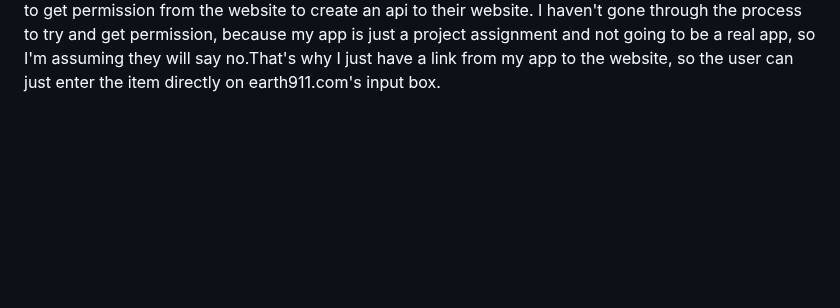
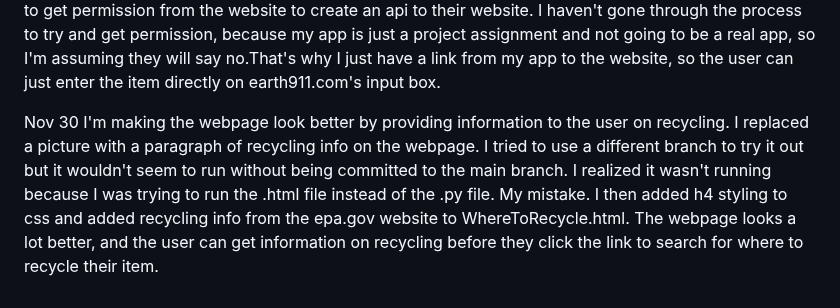
Before and after one commit to ksu-is/WhereToRecycle-BW, a Markdown page: projectroadmap.md, the part around the change. Drawn GitHub-style; blank space fills up the shorter version.

Commit message:
I updated projectroadmap.md with my  css and html changes
I updated projectroadmap.md with my  css and html changes which have made my webpage look much better and user friendly.

```diff
--- a/projectroadmap.md
+++ b/projectroadmap.md
@@ -52,3 +52,7 @@ I realized none of my projectroadmap.md comments were committed, so I copied and
 
 Nov 29
 I am researching again about http requests and using an api to link an input box on my app with an external website to input an item and return information to the user on where to recycle the item. I found coding information on Copilot Search to create the input box with flask forms, create the html page with the form's data, and create the api request. The website is called earth911.com. It requires me to get permission from the website to create an api to their website. I haven't gone through the process to try and get permission, because my app is just a project assignment and not going to be a real app, so I'm assuming they will say no.That's why I just have a link from my app to the website, so the user can just enter the item directly on earth911.com's input box.
+
+Nov 30
+I'm making the webpage look better by providing information to the user on recycling. I replaced a picture with a paragraph of recycling info on the webpage. I tried to use a different branch to try it out but it wouldn't seem to run without being committed to the main branch. I realized it wasn't running because I was trying to run the .html file instead of the .py file. My mistake.
+I then added h4 styling to css and added recycling info from the epa.gov website to WhereToRecycle.html. The webpage looks a lot better, and the user can get information on recycling before they click the link to search for where to recycle their item.
```
